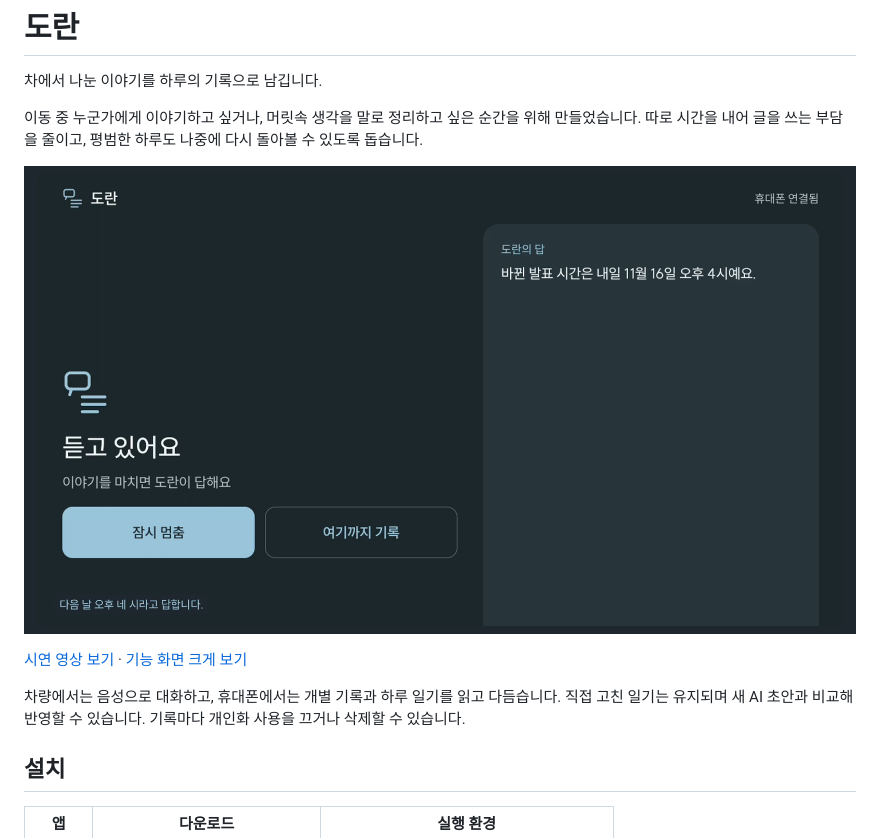
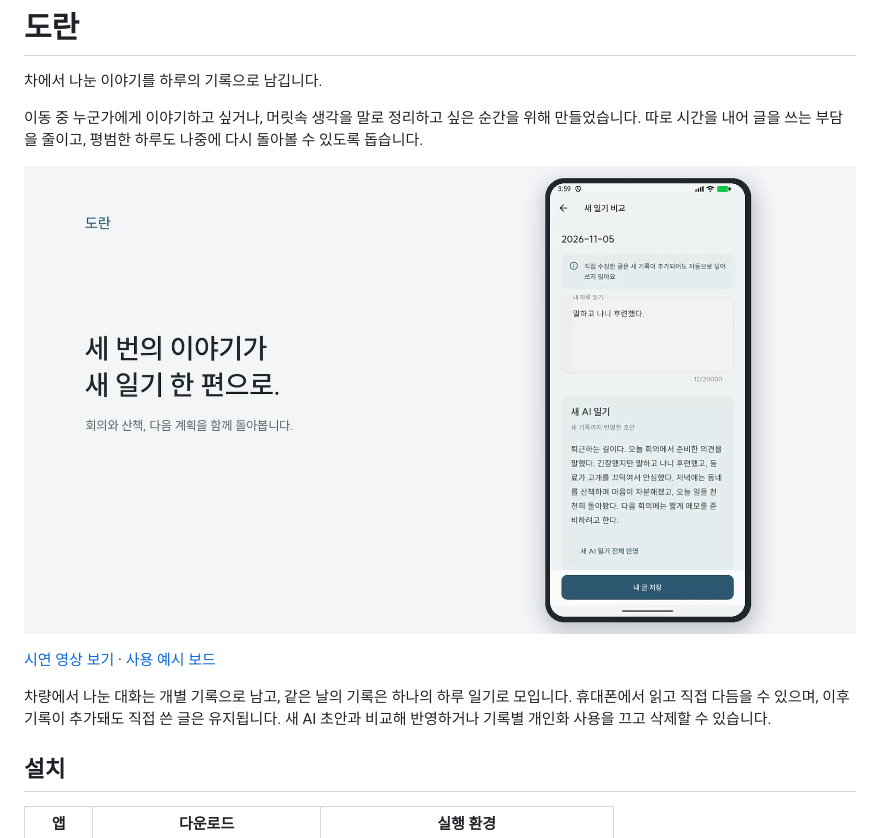
Before and after one commit to Mango-Juice/doran, a Markdown page: README.md, the part around the change. Drawn GitHub-style; pictures changed too: docs/images/demo-thumbnail.png.

```diff
--- a/README.md
+++ b/README.md
@@ -6,9 +6,9 @@
 
 [![도란 시연 영상](docs/images/demo-thumbnail.png)](https://github.com/Mango-Juice/doran/releases/download/v1.0.0-round1/doran-demo.mp4)
 
-[시연 영상 보기](https://github.com/Mango-Juice/doran/releases/download/v1.0.0-round1/doran-demo.mp4) · [기능 화면 크게 보기](docs/images/doran-features.png)
+[시연 영상 보기](https://github.com/Mango-Juice/doran/releases/download/v1.0.0-round1/doran-demo.mp4) · [사용 예시 보드](docs/images/doran-features.png)
 
-차량에서는 음성으로 대화하고, 휴대폰에서는 개별 기록과 하루 일기를 읽고 다듬습니다. 직접 고친 일기는 유지되며 새 AI 초안과 비교해 반영할 수 있습니다. 기록마다 개인화 사용을 끄거나 삭제할 수 있습니다.
+차량에서 나눈 대화는 개별 기록으로 남고, 같은 날의 기록은 하나의 하루 일기로 모입니다. 휴대폰에서 읽고 직접 다듬을 수 있으며, 이후 기록이 추가돼도 직접 쓴 글은 유지됩니다. 새 AI 초안과 비교해 반영하거나 기록별 개인화 사용을 끄고 삭제할 수 있습니다.
 
 ## 설치
 
```
Also changed, not shown: docs/verification.md (+7 -7 lines), scripts/media/README.md (+7 -11 lines), docs/images/doran-features.png, 7 other files.
